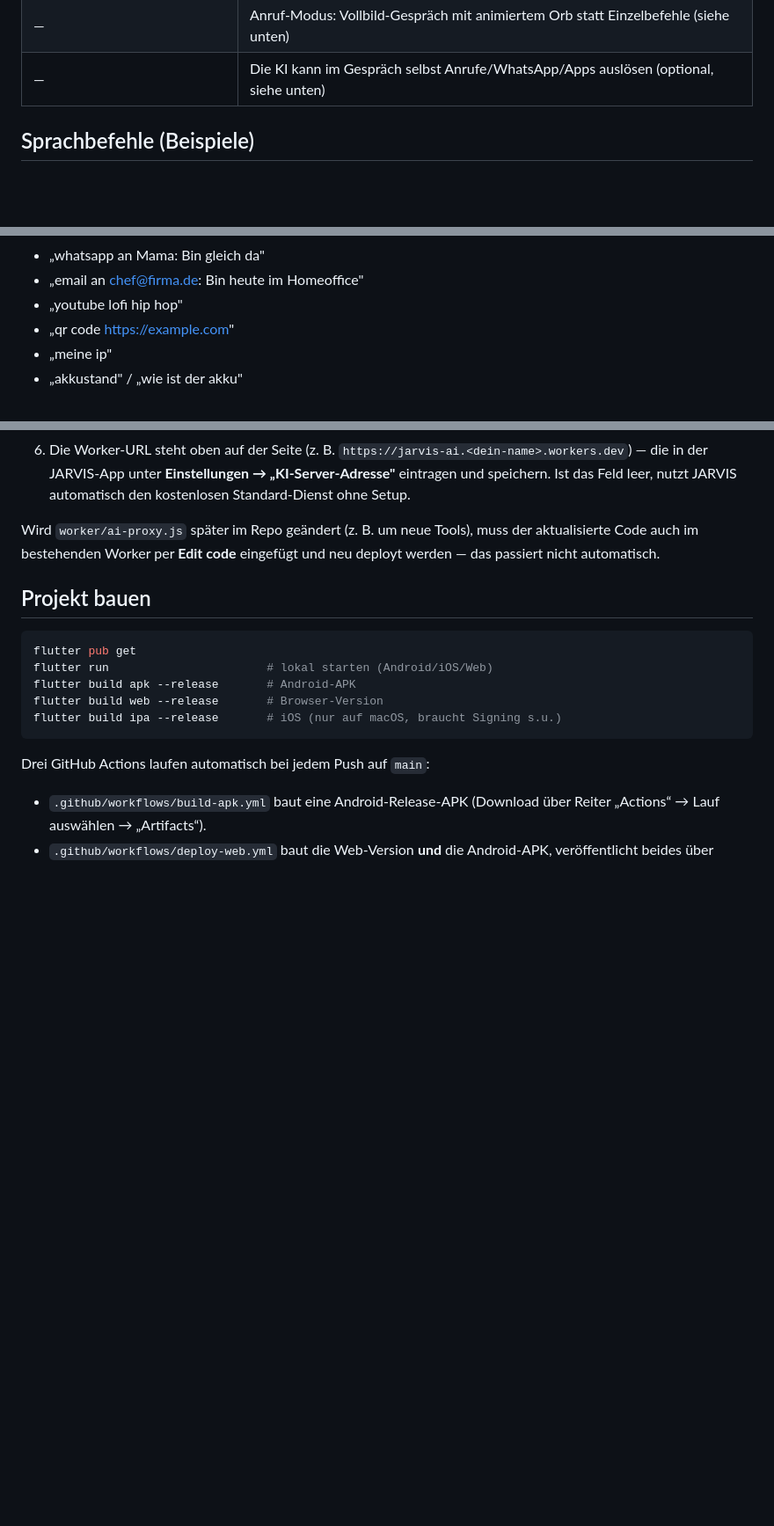
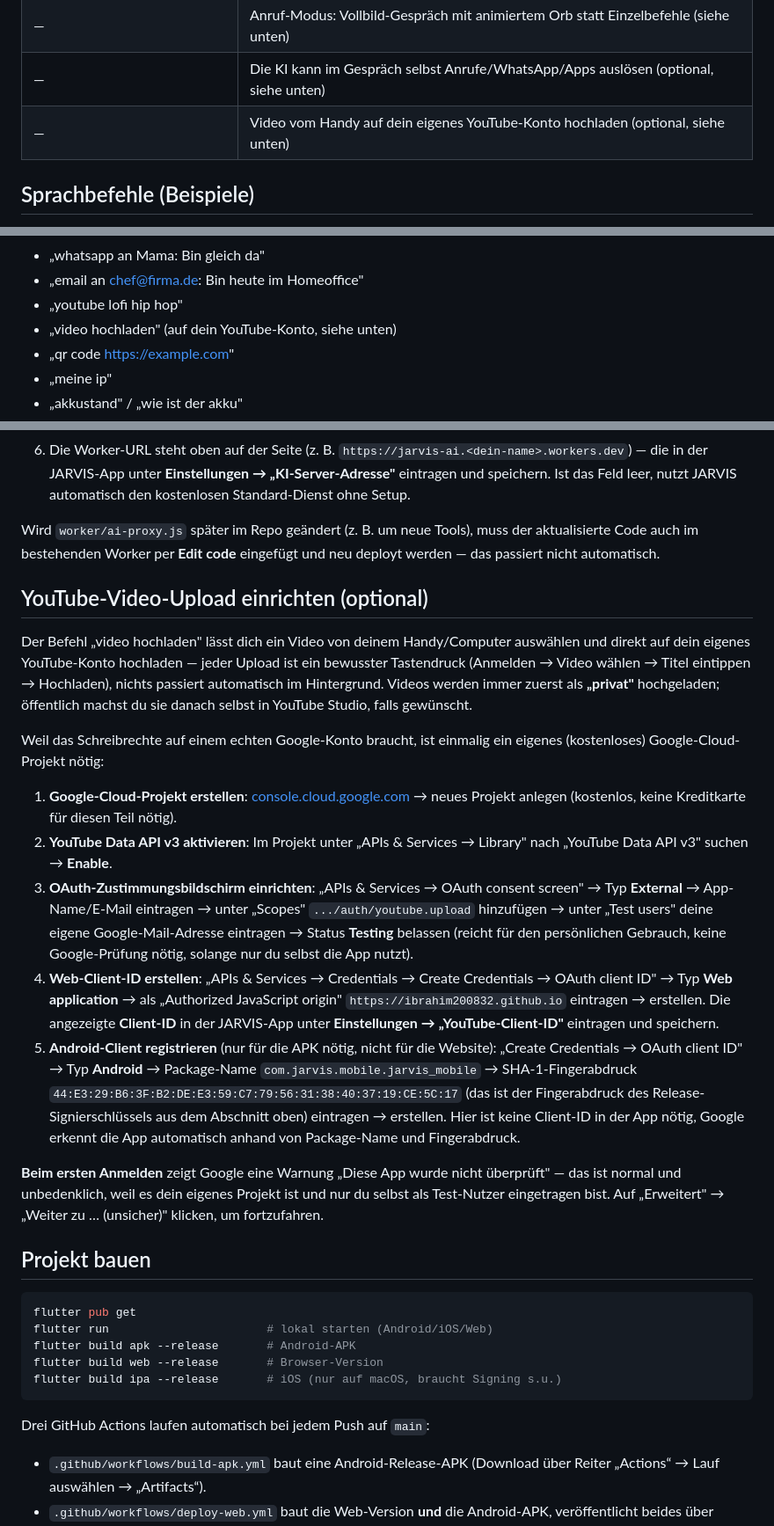
Before and after one commit to ibrahim200832/jarvis-mobile, a Markdown page: README.md, 3 parts joined by grey strips. Shown at 88% size. Rendered like a GitHub page; blank space fills up the shorter version.

Commit message:
docs: document YouTube video upload setup (optional)

````diff
--- a/README.md
+++ b/README.md
@@ -35,6 +35,7 @@ Jeder Push auf `main` baut die App automatisch als Website und veröffentlicht s
 | — | Freies KI-Gespräch, funktioniert sofort ohne jede Einrichtung (siehe unten) |
 | — | Anruf-Modus: Vollbild-Gespräch mit animiertem Orb statt Einzelbefehle (siehe unten) |
 | — | Die KI kann im Gespräch selbst Anrufe/WhatsApp/Apps auslösen (optional, siehe unten) |
+| — | Video vom Handy auf dein eigenes YouTube-Konto hochladen (optional, siehe unten) |
 
 ## Sprachbefehle (Beispiele)
 
@@ -50,6 +51,7 @@ Jeder Push auf `main` baut die App automatisch als Website und veröffentlicht s
 - „whatsapp an Mama: Bin gleich da"
 - „email an chef@firma.de: Bin heute im Homeoffice"
 - „youtube lofi hip hop"
+- „video hochladen" (auf dein YouTube-Konto, siehe unten)
 - „qr code https://example.com"
 - „meine ip"
 - „akkustand" / „wie ist der akku"
@@ -116,6 +118,20 @@ Als KI kommt dabei **Google Gemini** zum Einsatz, weil der kostenlose Plan ganz
 
 Wird `worker/ai-proxy.js` später im Repo geändert (z. B. um neue Tools), muss der aktualisierte Code auch im bestehenden Worker per **Edit code** eingefügt und neu deployt werden — das passiert nicht automatisch.
 
+## YouTube-Video-Upload einrichten (optional)
+
+Der Befehl „video hochladen" lässt dich ein Video von deinem Handy/Computer auswählen und direkt auf dein eigenes YouTube-Konto hochladen — jeder Upload ist ein bewusster Tastendruck (Anmelden → Video wählen → Titel eintippen → Hochladen), nichts passiert automatisch im Hintergrund. Videos werden immer zuerst als **„privat"** hochgeladen; öffentlich machst du sie danach selbst in YouTube Studio, falls gewünscht.
+
+Weil das Schreibrechte auf einem echten Google-Konto braucht, ist einmalig ein eigenes (kostenloses) Google-Cloud-Projekt nötig:
+
+1. **Google-Cloud-Projekt erstellen**: [console.cloud.google.com](https://console.cloud.google.com) → neues Projekt anlegen (kostenlos, keine Kreditkarte für diesen Teil nötig).
+2. **YouTube Data API v3 aktivieren**: Im Projekt unter „APIs & Services → Library" nach „YouTube Data API v3" suchen → **Enable**.
+3. **OAuth-Zustimmungsbildschirm einrichten**: „APIs & Services → OAuth consent screen" → Typ **External** → App-Name/E-Mail eintragen → unter „Scopes" `.../auth/youtube.upload` hinzufügen → unter „Test users" deine eigene Google-Mail-Adresse eintragen → Status **Testing** belassen (reicht für den persönlichen Gebrauch, keine Google-Prüfung nötig, solange nur du selbst die App nutzt).
+4. **Web-Client-ID erstellen**: „APIs & Services → Credentials → Create Credentials → OAuth client ID" → Typ **Web application** → als „Authorized JavaScript origin" `https://ibrahim200832.github.io` eintragen → erstellen. Die angezeigte **Client-ID** in der JARVIS-App unter **Einstellungen → „YouTube-Client-ID"** eintragen und speichern.
+5. **Android-Client registrieren** (nur für die APK nötig, nicht für die Website): „Create Credentials → OAuth client ID" → Typ **Android** → Package-Name `com.jarvis.mobile.jarvis_mobile` → SHA-1-Fingerabdruck `44:E3:29:B6:3F:B2:DE:E3:59:C7:79:56:31:38:40:37:19:CE:5C:17` (das ist der Fingerabdruck des Release-Signierschlüssels aus dem Abschnitt oben) eintragen → erstellen. Hier ist keine Client-ID in der App nötig, Google erkennt die App automatisch anhand von Package-Name und Fingerabdruck.
+
+**Beim ersten Anmelden** zeigt Google eine Warnung „Diese App wurde nicht überprüft" — das ist normal und unbedenklich, weil es dein eigenes Projekt ist und nur du selbst als Test-Nutzer eingetragen bist. Auf „Erweitert" → „Weiter zu … (unsicher)" klicken, um fortzufahren.
+
 ## Projekt bauen
 
 ```bash
````
